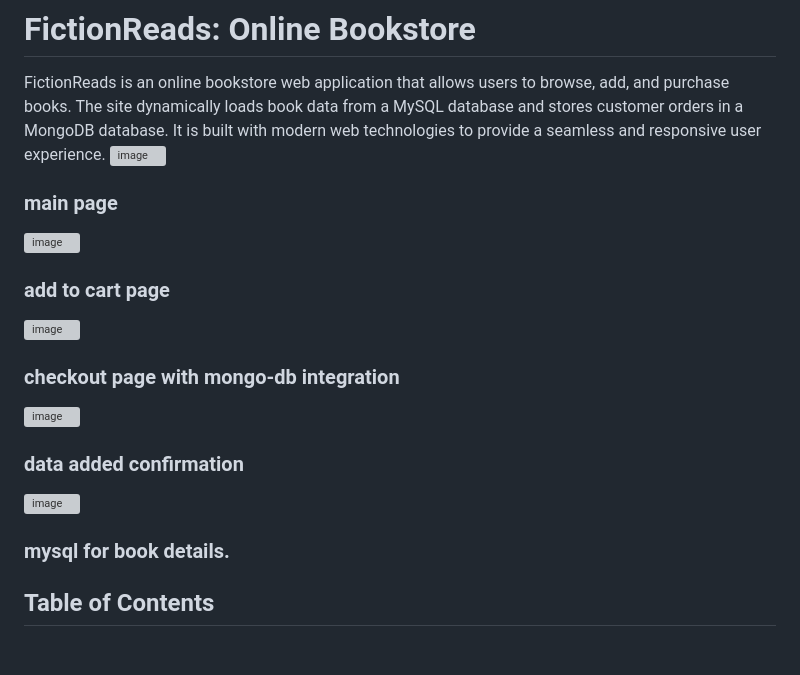
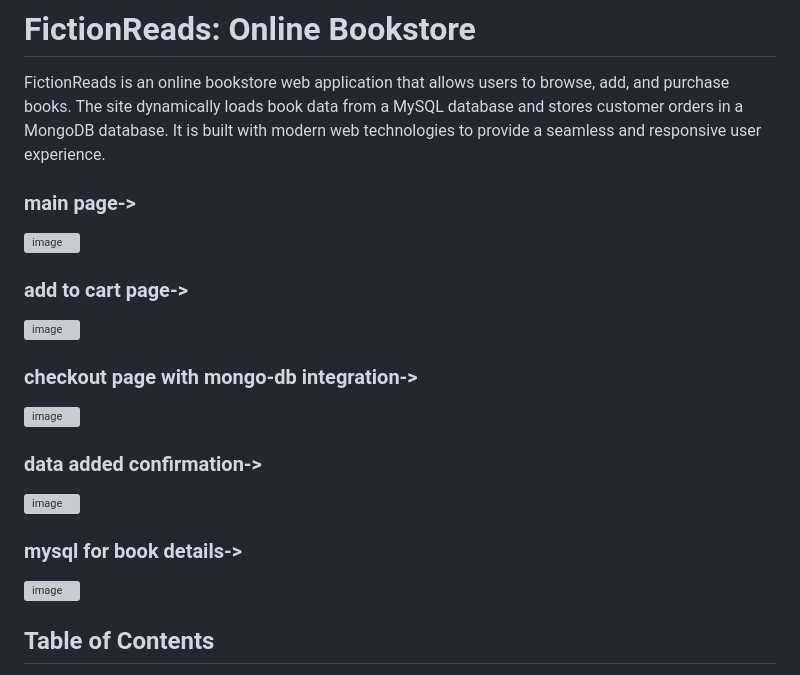
Before and after one commit to n0wskopium/book-e-cmrc, a Markdown page: README.md, the part around the change. Drawn GitHub-style; blank space fills up the shorter version; grey boxes are pictures that could not be loaded.

```diff
--- a/README.md
+++ b/README.md
@@ -1,16 +1,16 @@
 # FictionReads: Online Bookstore
 
 FictionReads is an online bookstore web application that allows users to browse, add, and purchase books. The site dynamically loads book data from a MySQL database and stores customer orders in a MongoDB database. It is built with modern web technologies to provide a seamless and responsive user experience.
+### main page->
 ![image](https://github.com/user-attachments/assets/ccf0c301-29e6-422f-bc3b-98f6ddcf63fd)
-### main page
+### add to cart page->
 ![image](https://github.com/user-attachments/assets/1592fd61-c729-4aa1-bb58-f1bf4b77b3ba)
-### add to cart page
+### checkout page with mongo-db integration->
 ![image](https://github.com/user-attachments/assets/1aac5a01-1d9e-4119-9e6d-c7449dc371d6)
-### checkout page with mongo-db integration
+### data added confirmation->
 ![image](https://github.com/user-attachments/assets/bb692445-59c9-4c49-905c-7a88daaeb45b)
-### data added confirmation
+### mysql for book details->
 ![image](https://github.com/user-attachments/assets/e0462296-bf56-459f-9b81-26bab3fd8627)
-### mysql for book details.
 
 
 
```
